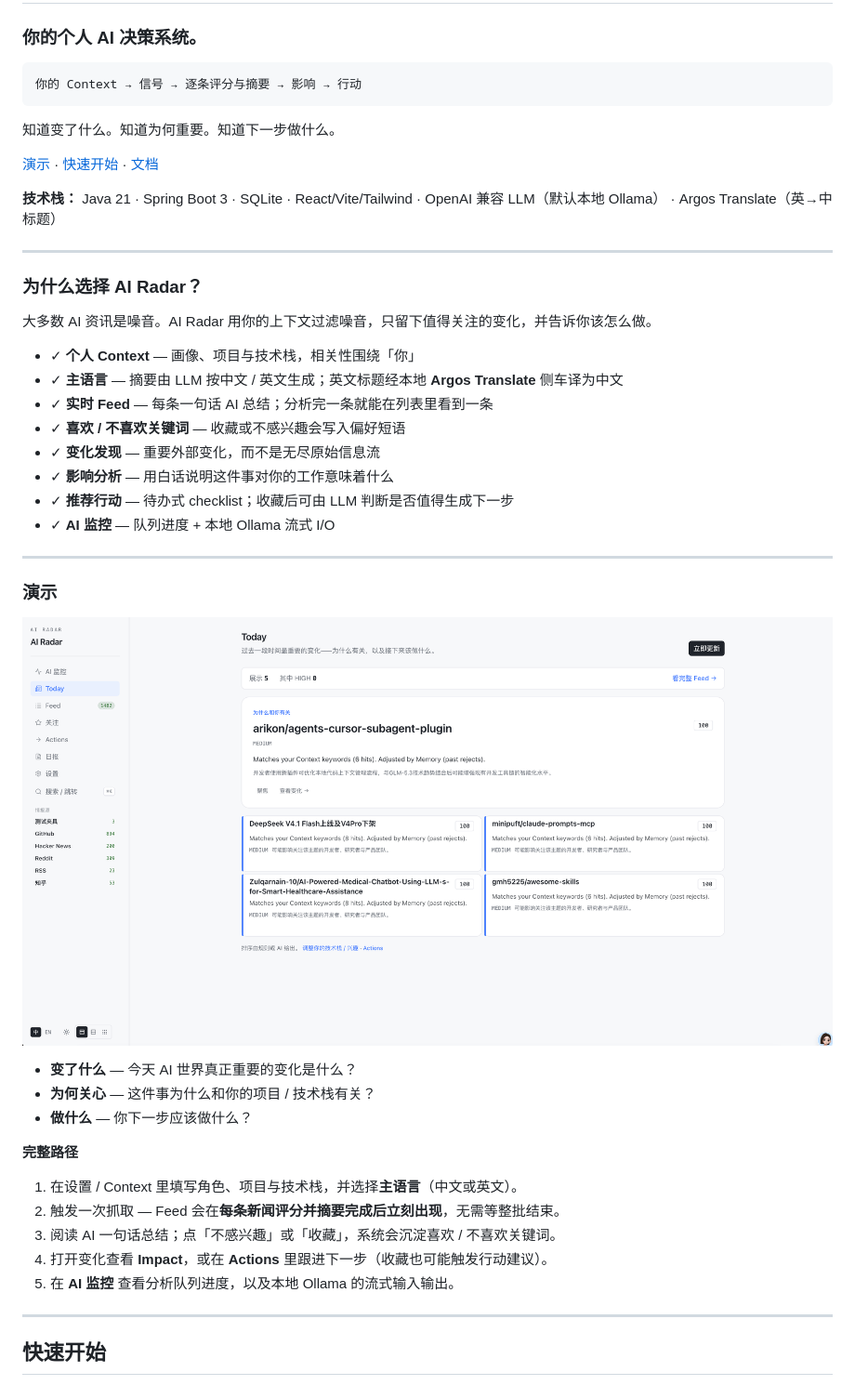
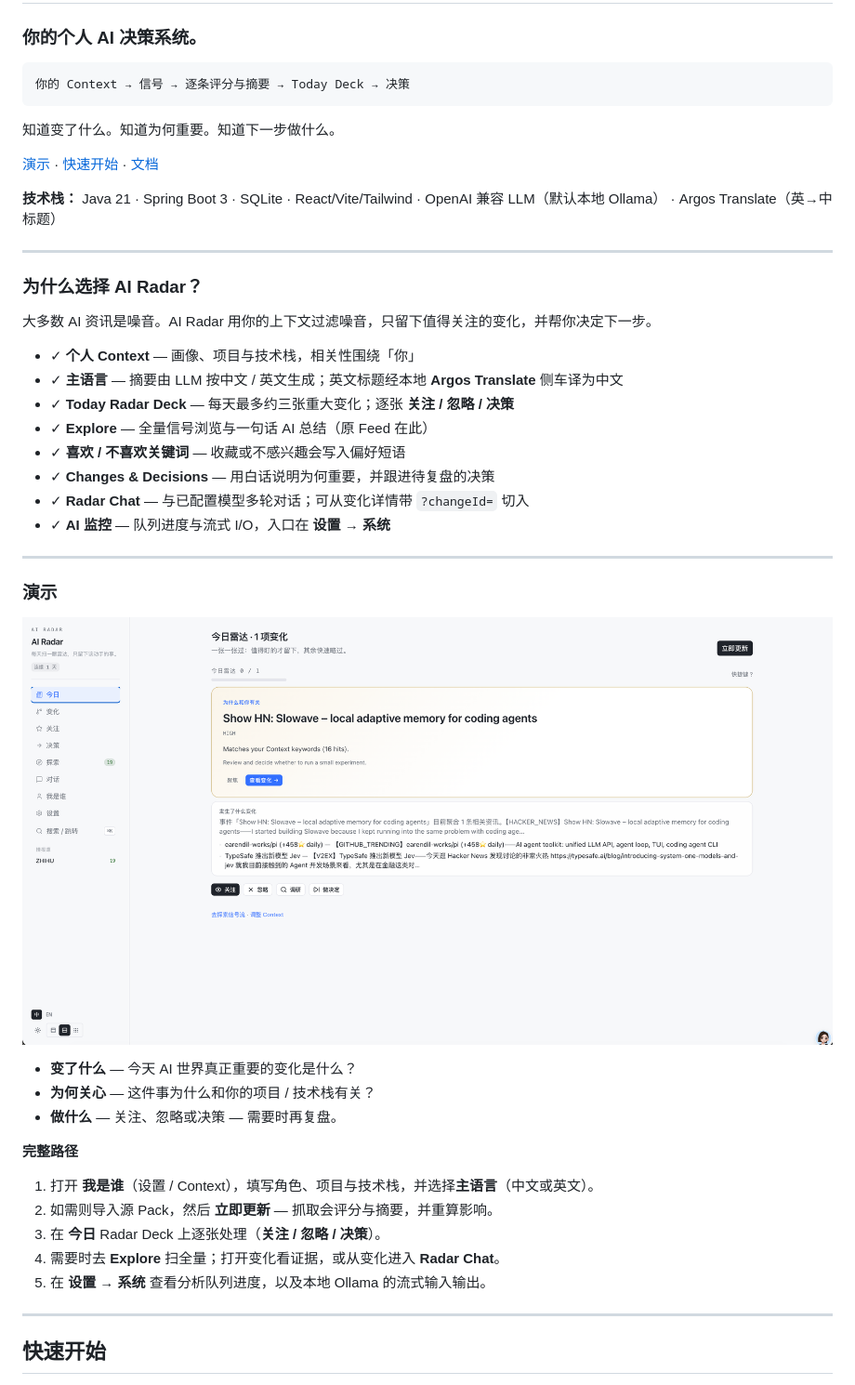
Before and after one commit to sunliangcode/ai-radar, a Markdown page: README.zh.md, the part around the change. Shown at 93% size. Rendered like a GitHub page; pictures changed too: assets/demo/intelligence-home.png.

````diff
--- a/README.zh.md
+++ b/README.zh.md
@@ -10,7 +10,7 @@
 ### 你的个人 AI 决策系统。
 
 ```
-你的 Context → 信号 → 逐条评分与摘要 → 影响 → 行动
+你的 Context → 信号 → 逐条评分与摘要 → Today Deck → 决策
 ```
 
 知道变了什么。知道为何重要。知道下一步做什么。
@@ -25,16 +25,16 @@
 
 ### 为什么选择 AI Radar？
 
-大多数 AI 资讯是噪音。AI Radar 用你的上下文过滤噪音，只留下值得关注的变化，并告诉你该怎么做。
+大多数 AI 资讯是噪音。AI Radar 用你的上下文过滤噪音，只留下值得关注的变化，并帮你决定下一步。
 
 - ✓ **个人 Context** — 画像、项目与技术栈，相关性围绕「你」
 - ✓ **主语言** — 摘要由 LLM 按中文 / 英文生成；英文标题经本地 **Argos Translate** 侧车译为中文
-- ✓ **实时 Feed** — 每条一句话 AI 总结；分析完一条就能在列表里看到一条
+- ✓ **Today Radar Deck** — 每天最多约三张重大变化；逐张 **关注 / 忽略 / 决策**
+- ✓ **Explore** — 全量信号浏览与一句话 AI 总结（原 Feed 在此）
 - ✓ **喜欢 / 不喜欢关键词** — 收藏或不感兴趣会写入偏好短语
-- ✓ **变化发现** — 重要外部变化，而不是无尽原始信息流
-- ✓ **影响分析** — 用白话说明这件事对你的工作意味着什么
-- ✓ **推荐行动** — 待办式 checklist；收藏后可由 LLM 判断是否值得生成下一步
-- ✓ **AI 监控** — 队列进度 + 本地 Ollama 流式 I/O
+- ✓ **Changes & Decisions** — 用白话说明为何重要，并跟进待复盘的决策
+- ✓ **Radar Chat** — 与已配置模型多轮对话；可从变化详情带 `?changeId=` 切入
+- ✓ **AI 监控** — 队列进度与流式 I/O，入口在 **设置 → 系统**
 
 ---
 
@@ -44,15 +44,15 @@
 
 - **变了什么** — 今天 AI 世界真正重要的变化是什么？
 - **为何关心** — 这件事为什么和你的项目 / 技术栈有关？
-- **做什么** — 你下一步应该做什么？
+- **做什么** — 关注、忽略或决策 — 需要时再复盘。
 
 **完整路径**
 
-1. 在设置 / Context 里填写角色、项目与技术栈，并选择**主语言**（中文或英文）。
-2. 触发一次抓取 — Feed 会在**每条新闻评分并摘要完成后立刻出现**，无需等整批结束。
-3. 阅读 AI 一句话总结；点「不感兴趣」或「收藏」，系统会沉淀喜欢 / 不喜欢关键词。
-4. 打开变化查看 **Impact**，或在 **Actions** 里跟进下一步（收藏也可能触发行动建议）。
-5. 在 **AI 监控** 查看分析队列进度，以及本地 Ollama 的流式输入输出。
+1. 打开 **我是谁**（设置 / Context），填写角色、项目与技术栈，并选择**主语言**（中文或英文）。
+2. 如需则导入源 Pack，然后 **立即更新** — 抓取会评分与摘要，并重算影响。
+3. 在 **今日** Radar Deck 上逐张处理（**关注 / 忽略 / 决策**）。
+4. 需要时去 **Explore** 扫全量；打开变化看证据，或从变化进入 **Radar Chat**。
+5. 在 **设置 → 系统** 查看分析队列进度，以及本地 Ollama 的流式输入输出。
 
 ---
 
````
Also changed, not shown: README.md (+13 -13 lines).
